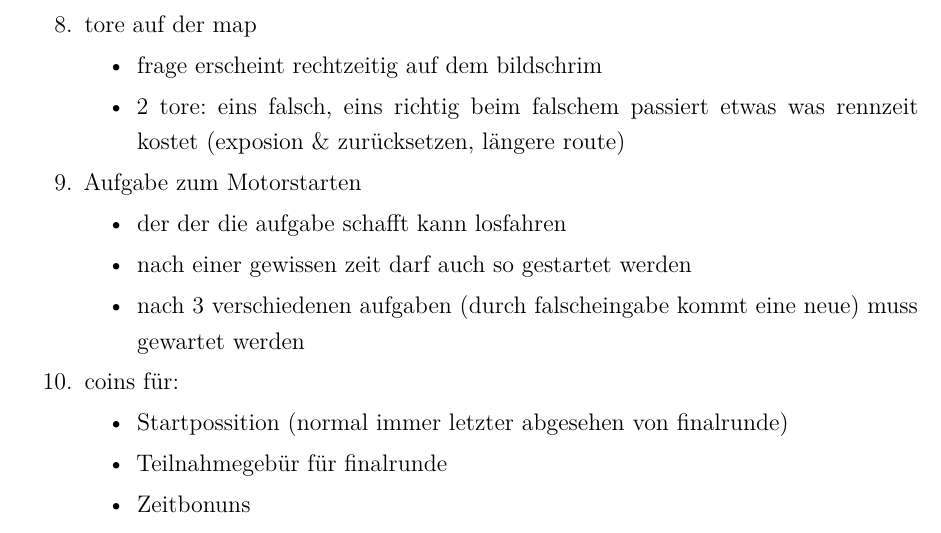
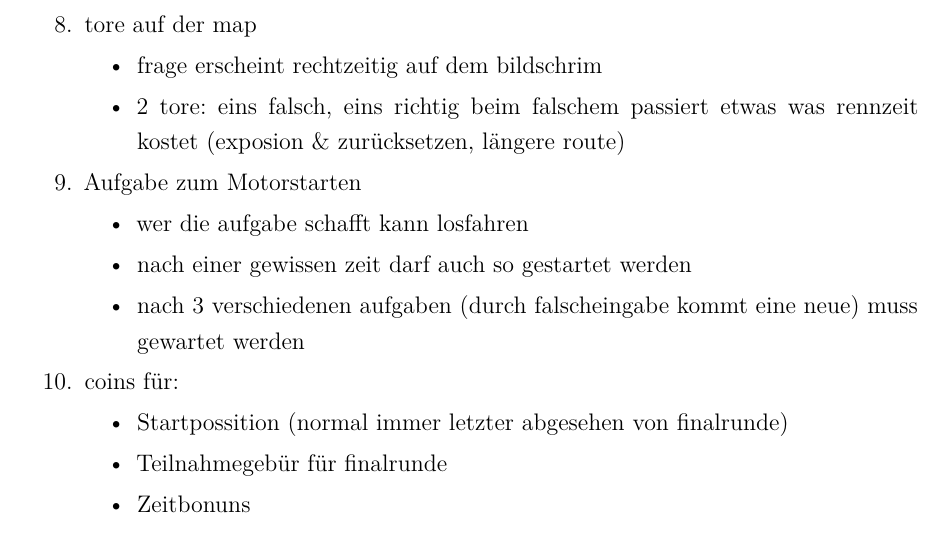
Before and after one commit to dhbwse/the-project, a LaTeX document (dokumentation/dokumentation.tex, which reads dokumentation/konzipierung.tex): part of page 12 of 15, cut so that both start at the same text. Compiled offline with XeLaTeX; an older LaTeX class or package is replaced by its successor.

Commit message:
konzipierung: brainstorming fix

```diff
--- a/dokumentation/konzipierung.tex
+++ b/dokumentation/konzipierung.tex
@@ -98,7 +98,7 @@ Das folgende Kapitel beschäftigt sich mit der Konzipierung des Spiels ansich. D
 		\end{itemize}
 		\item{Aufgabe zum Motorstarten}
 			\begin{itemize}
-				\item{der der die aufgabe schafft kann losfahren}
+				\item{wer die aufgabe schafft kann losfahren}
 				\item{nach einer gewissen zeit darf auch so gestartet werden}
 				\item{nach 3 verschiedenen aufgaben (durch falscheingabe kommt eine neue) muss gewartet werden}
 			\end{itemize}
```
